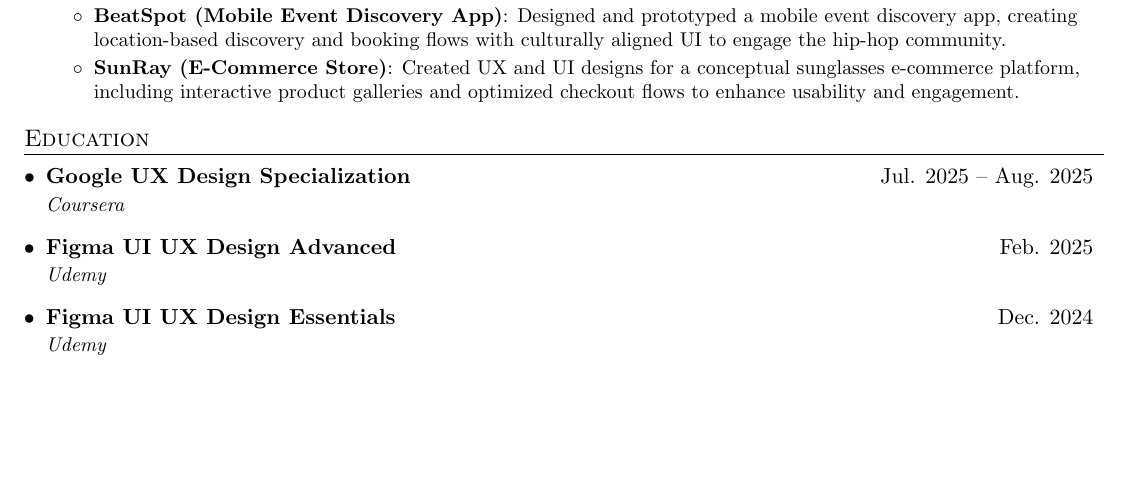
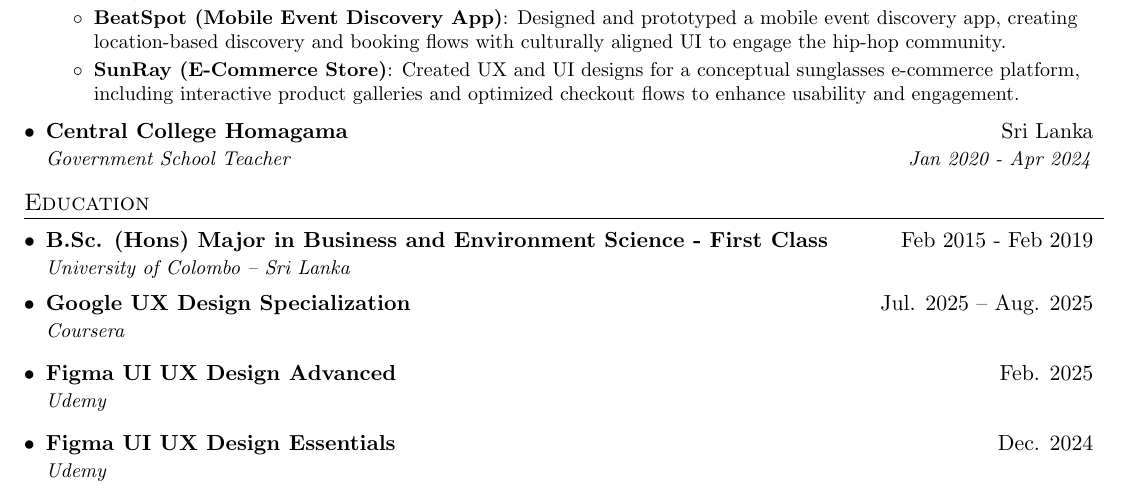
Before and after one commit to chamiliwijerathne/chamili-wijerathne-resume, a LaTeX CV (chami-resume/chamili-wijerathne.tex): part of the page, cut so that both start at the same text, the shorter picture padded with empty space. Compiled offline with pdfLaTeX.

Commit message:
Add teaching role and education qualifications
Added teaching experience and updated education details.

```diff
--- a/chami-resume/chamili-wijerathne.tex
+++ b/chami-resume/chamili-wijerathne.tex
@@ -120,12 +120,20 @@
           {Created UX and UI designs for a conceptual sunglasses e-commerce platform, including interactive product galleries and optimized checkout flows to enhance usability and engagement.}
       \resumeItemListEnd
 
+    \resumeSubheading
+      {Central College Homagama}{Sri Lanka}
+      {Government School Teacher}{Jan 2020 - Apr 2024}
+
   \resumeSubHeadingListEnd
 
 
 %-----------EDUCATION-----------------
 \section{Education}
   \resumeSubHeadingListStart
+    \resumeSubheading
+      {B.Sc. (Hons) Major in Business and Environment Science - First Class}{Feb 2015 - Feb 2019}
+      {University of Colombo – Sri Lanka}{}
+
     \resumeSubheading
       {\href{https://www.coursera.org/account/accomplishments/specialization/GZB4FIGMZ86Y}{Google UX Design Specialization}}{Jul. 2025 -- Aug. 2025}
       {Coursera}{}
```
